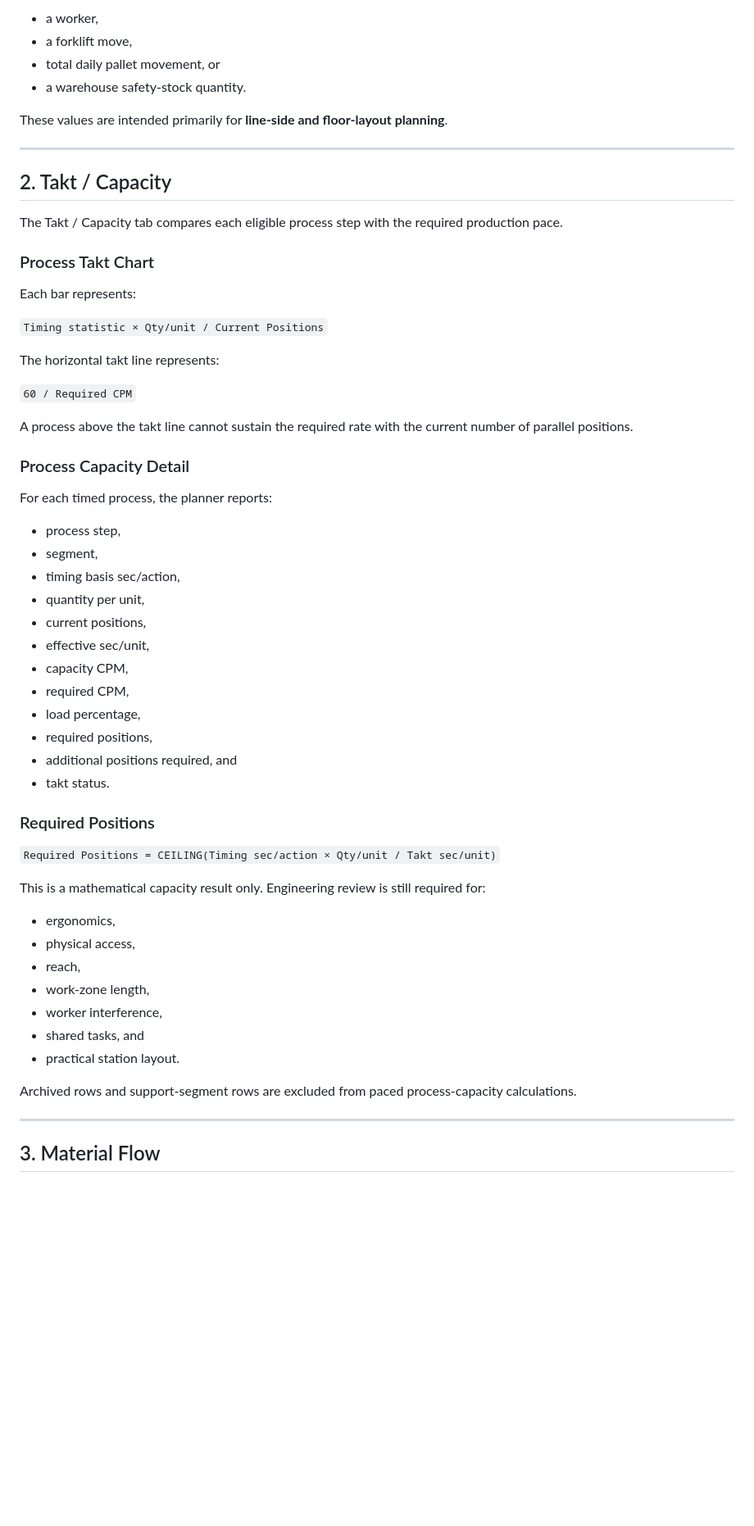
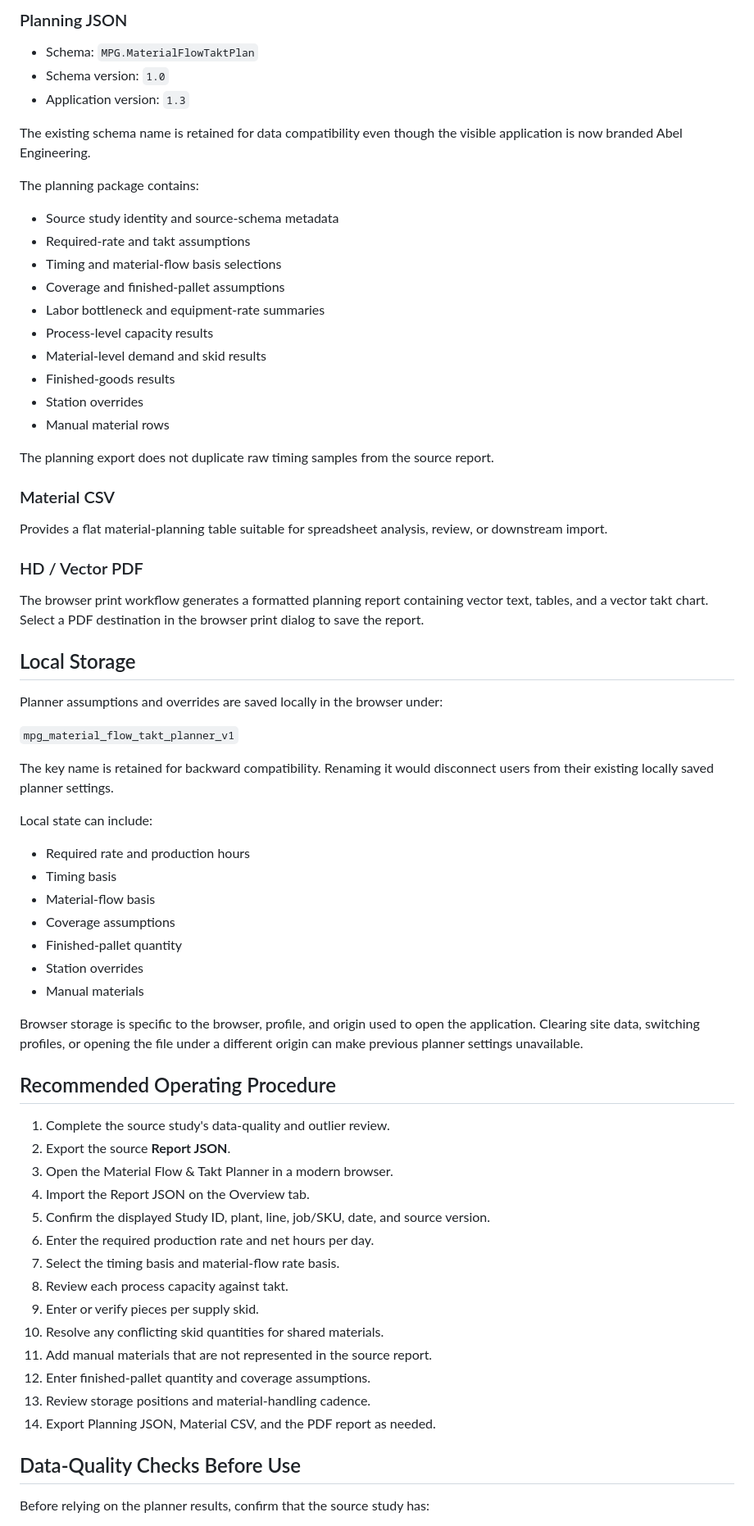
Before and after one commit to rabel-626/Material-Flow-Takt-Planner, a Markdown page: README.md, the part around one of its changes. Shown at 82% size. GitHub-like rendering; blank space fills up the shorter version.

```diff
--- a/README.md
+++ b/README.md
@@ -211,63 +218,73 @@ A **position** represents one physical skid or pallet footprint. It is not:
 
-- a worker,
-- a forklift move,
-- total daily pallet movement, or
-- a warehouse safety-stock quantity.
+### Planning JSON
 
-These values are intended primarily for **line-side and floor-layout planning**.
+- Schema: `MPG.MaterialFlowTaktPlan`
+- Schema version: `1.0`
+- Application version: `1.3`
 
----
+The existing schema name is retained for data compatibility even though the visible application is now branded Abel Engineering.
 
-## 2. Takt / Capacity
+The planning package contains:
 
-The Takt / Capacity tab compares each eligible process step with the required production pace.
+- Source study identity and source-schema metadata
+- Required-rate and takt assumptions
+- Timing and material-flow basis selections
+- Coverage and finished-pallet assumptions
+- Labor bottleneck and equipment-rate summaries
+- Process-level capacity results
+- Material-level demand and skid results
+- Finished-goods results
+- Station overrides
+- Manual material rows
 
-### Process Takt Chart
+The planning export does not duplicate raw timing samples from the source report.
 
-Each bar represents:
+### Material CSV
 
-`Timing statistic × Qty/unit / Current Positions`
+Provides a flat material-planning table suitable for spreadsheet analysis, review, or downstream import.
 
-The horizontal takt line represents:
+### HD / Vector PDF
 
-`60 / Required CPM`
+The browser print workflow generates a formatted planning report containing vector text, tables, and a vector takt chart. Select a PDF destination in the browser print dialog to save the report.
 
-A process above the takt line cannot sustain the required rate with the current number of parallel positions.
+## Local Storage
 
-### Process Capacity Detail
+Planner assumptions and overrides are saved locally in the browser under:
 
-For each timed process, the planner reports:
+`mpg_material_flow_takt_planner_v1`
 
-- process step,
-- segment,
-- timing basis sec/action,
-- quantity per unit,
-- current positions,
-- effective sec/unit,
-- capacity CPM,
-- required CPM,
-- load percentage,
-- required positions,
-- additional positions required, and
-- takt status.
+The key name is retained for backward compatibility. Renaming it would disconnect users from their existing locally saved planner settings.
 
-### Required Positions
+Local state can include:
 
-`Required Positions = CEILING(Timing sec/action × Qty/unit / Takt sec/unit)`
+- Required rate and production hours
+- Timing basis
+- Material-flow basis
+- Coverage assumptions
+- Finished-pallet quantity
+- Station overrides
+- Manual materials
 
-This is a mathematical capacity result only. Engineering review is still required for:
+Browser storage is specific to the browser, profile, and origin used to open the application. Clearing site data, switching profiles, or opening the file under a different origin can make previous planner settings unavailable.
 
-- ergonomics,
-- physical access,
-- reach,
-- work-zone length,
-- worker interference,
-- shared tasks, and
-- practical station layout.
+## Recommended Operating Procedure
 
-Archived rows and support-segment rows are excluded from paced process-capacity calculations.
+1. Complete the source study's data-quality and outlier review.
+2. Export the source **Report JSON**.
+3. Open the Material Flow & Takt Planner in a modern browser.
+4. Import the Report JSON on the Overview tab.
+5. Confirm the displayed Study ID, plant, line, job/SKU, date, and source version.
+6. Enter the required production rate and net hours per day.
+7. Select the timing basis and material-flow rate basis.
+8. Review each process capacity against takt.
+9. Enter or verify pieces per supply skid.
+10. Resolve any conflicting skid quantities for shared materials.
+11. Add manual materials that are not represented in the source report.
+12. Enter finished-pallet quantity and coverage assumptions.
+13. Review storage positions and material-handling cadence.
+14. Export Planning JSON, Material CSV, and the PDF report as needed.
 
----
+## Data-Quality Checks Before Use
 
-## 3. Material Flow
+Before relying on the planner results, confirm that the source study has:
 
```
Also changed, not shown: other parts of README.md (+191 -439 lines).
